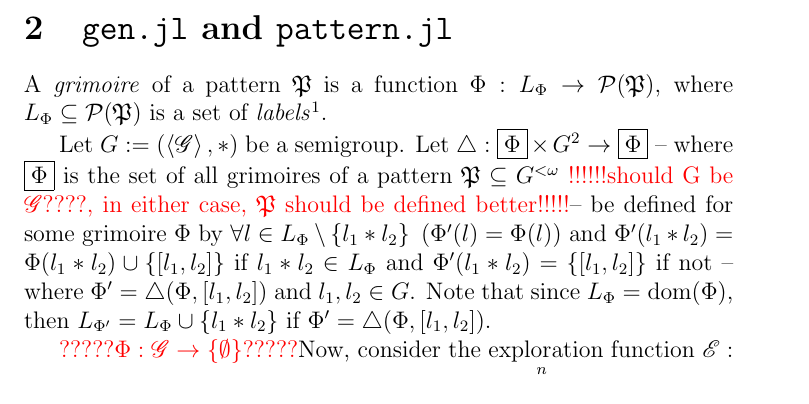
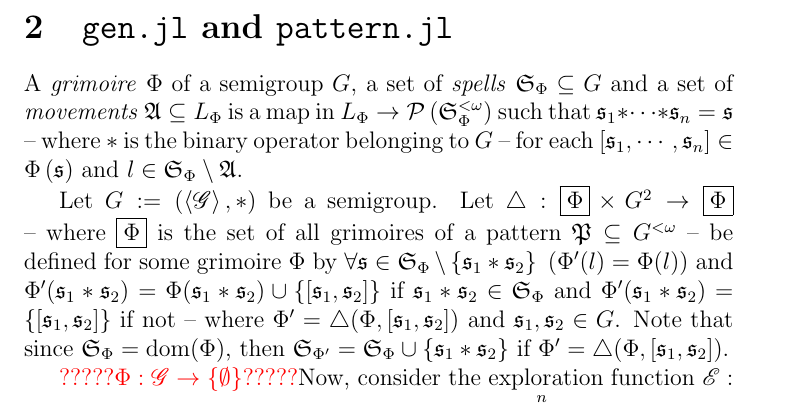
Before and after one commit to ase22003/Julia-utils, a LaTeX document (Theory/gen.tex): part of page 2 of 3, cut so that both start at the same text. Compiled offline with pdfLaTeX.

Commit message:
refining more definitions

```diff
--- a/Theory/gen.tex
+++ b/Theory/gen.tex
@@ -127,16 +129,20 @@ Let \(a \vcat b= \vect{a_1,\cdots,a_n,b_1,\cdots,b_m}\), where \(a=\vect{a_1,\cd
 \newpage
 \section{\texttt{gen.jl} and \texttt{pattern.jl}}
 
-%The \textit{map form} of a pattern \(\mathfrak{P}\) is a function \(\Pi:\mathfrak{P}\to L\), where \(L\subseteq\mathcal{P}(\mathfrak{P})\) is a set of \textit{labels}\footnote{Lables -- or, \textit{concepts} -- are useful abstractions of patterns, which will be used later to optimize the complexity of solution-finding systems. The subsets \(\mathfrak{T, F, N}\) and \(N\) in example 1.1.1 are examples of lables.}.
-A \textit{grimoire} of a pattern \(\mathfrak{P}\) is a function \(\Phi:L_{\Phi} \to \mathcal{P}(\mathfrak{P})\), where \(L_{\Phi}\subseteq\mathcal{P}(\mathfrak{P})\) is a set of
-%: (results, resultant effects, goals)
-%: The name of this concept (currencly grimoire) should maybe be switched to something like "inverse grimoire" or something entirely different, since it holds the results, and points to the possible methods for getting there, instead of, as most instruction books, points to the effects of some spell -- like a programming documentation
-\textit{labels}\footnote{Lables -- or, \textit{concepts} -- are useful abstractions of patterns, which will be used later to optimize the complexity of solution-finding systems. The subsets \(\mathfrak{T, F, N}\) and \(N\) in example 1.1.1 are examples of lables.}.
+%%%The \textit{map form} of a pattern \(\mathfrak{P}\) is a function \(\Pi:\mathfrak{P}\to L\), where \(L\subseteq\mathcal{P}(\mathfrak{P})\) is a set of \textit{labels}\footnote{Lables -- or, \textit{concepts} -- are useful abstractions of patterns, which will be used later to optimize the complexity of solution-finding systems. The subsets \(\mathfrak{T, F, N}\) and \(N\) in example 1.1.1 are examples of lables.}.
+%A \textit{grimoire} of a pattern \(\mathfrak{P}\) is a function \(\Phi:L_{\Phi} \to \mathcal{P}(\mathfrak{P})\), where \(L_{\Phi}\subseteq\mathcal{P}(\mathfrak{P})\) is a set of
+%A \textit{grimoire} of a pattern \(\mathfrak{P}\) is a function \(\Phi:L_{\Phi} \to \mathcal{P}(\mathfrak{P})\), where \(L_{\Phi}\subseteq\mathfrak{P}\) is a set of
+%A \textit{grimoire} \(\Phi\) of a semigroup \(G\), a set of \textit{spells} \(L_{\Phi}\subseteq G\) and a set of \textit{movements} \(\mathfrak{A}\subseteq L_{\Phi}\) is a map in \(L_{\Phi} \to \mathcal{P}(G^{<\omega})\) such that \[\forall l\in L_{\Phi}\setminus\mathfrak{A}\ \prnth{\forall \sigma\in\Phi(l)\ \prnth{\overset{\left|\sigma\right|}{\underset{i=1}{\scalebox{2}{$*$}}}\sigma_i=l}}\] -- where \(*\) is the binary operator belonging to \(G\).
+A \textit{grimoire} \(\Phi\) of a semigroup \(G\), a set of \textit{spells} \(\spellset{\Phi}\subseteq G\) and a set of \textit{movements} \(\mathfrak{A}\subseteq L_{\Phi}\) is a map in \(L_{\Phi} \to \mathcal{P}\prnth{\spellset{\Phi}^{<\omega}}\) such that \(\spell_1*\cdots*\spell_n=\spell\) -- where \(*\) is the binary operator belonging to \(G\) -- for each \(\vect{\spell_1,\cdots,\spell_n}\in\Phi\prnth{\spell}\) and \(l\in \spellset{\Phi}\setminus\mathfrak{A}\).
+%%%: (results, resultant effects, goals)
+%%%: The name of this concept (currently grimoire) should maybe be switched to something like "inverse grimoire" or something entirely different, since it holds the results, and points to the possible methods for getting there, instead of, as most instruction books, points to the effects of some spell -- like a programming documentation
+%\textit{labels}\footnote{Lables -- or, \textit{concepts} -- are useful abstractions of patterns, which will be used later to optimize the complexity of solution-finding systems. The subsets \(\mathfrak{T, F, N}\) and \(N\) in example 1.1.1 are examples of lables.}.
 
-Let \(G:=\left( \left\langle \mathscr{G} \right\rangle, * \right)\) be a semigroup. Let \(\triangle:\Phiset \times G^2 \to \Phiset\) -- where \(\Phiset\) is the set of all grimoires of a pattern \(\mathfrak{P} \subseteq G^{<\omega}\) \color{red}!!!!!!should G be \(\mathscr{G}\)????, in either case, \(\mathfrak{P}\) should be defined better!!!!!\color{black} -- be defined for some grimoire \(\Phi\) by
-%\(\forall l\in L (\Phi_1)\setminus\set{l_1*l_2}\ \left(\Phi_2(l) = \Phi_1(l)\right)\) and \(\Phi_2(l_1*l_2) = \Phi_1(l_1*l_2)\cup\set{\vect{l_1,l_2}}\) if \(l_1*l_2\in L (\Phi_1)\) and \(\Phi_2(l_1*l_2) = \set{\vect{l_1,l_2}}\) if not -- where \(\Phi_2 = \triangle(\Phi_1, \vect{l_1, l_2})\) and \(l_1, l_2 \in  L (\Phi_1)\).
-\(\forall l\in L_{\Phi} \setminus\set{l_1*l_2}\ \left(\Phi'(l) = \Phi(l)\right)\) and \(\Phi'(l_1*l_2) = \Phi(l_1*l_2)\cup\set{\vect{l_1,l_2}}\) if \(l_1*l_2\in L_{\Phi}\) and \(\Phi'(l_1*l_2) = \set{\vect{l_1,l_2}}\) if not -- where \(\Phi' = \triangle(\Phi, \vect{l_1, l_2})\) and \(l_1, l_2 \in G\). Note that since \(L_{\Phi}=\text{dom}(\Phi)\), then \(L_{\Phi'}=L_{\Phi}\cup\set{l_1*l_2}\) if \(\Phi' = \triangle(\Phi, \vect{l_1, l_2})\).
-%%\(\forall l\in L (\Phi_1)\ \left(\Phi_1(l) \subseteq \Phi_2(l)\right)\) and \(\vect{l_1,l_2} \in \Phi_2(l_1*l_2)\) where \(\Phi_2 = \triangle(\Phi_1, \vect{l_1, l_2})\) and \(l_1, l_2 \in  L (\Phi_1)\).
+Let \(G:=\left( \left\langle \mathscr{G} \right\rangle, * \right)\) be a semigroup. Let \(\triangle:\Phiset \times G^2 \to \Phiset\) -- where \(\Phiset\) is the set of all grimoires of a pattern \(\mathfrak{P} \subseteq G^{<\omega}\) -- be defined for some grimoire \(\Phi\) by \(\forall \spell\in \spellset{\Phi} \setminus\set{\spell_1*\spell_2}\ \left(\Phi'(l) = \Phi(l)\right)\) and \(\Phi'(\spell_1*\spell_2) = \Phi(\spell_1*\spell_2)\cup\set{\vect{\spell_1,\spell_2}}\) if \(\spell_1*\spell_2\in \spellset{\Phi}\) and \(\Phi'(\spell_1*\spell_2) = \set{\vect{\spell_1,\spell_2}}\) if not -- where \(\Phi' = \triangle(\Phi, \vect{\spell_1, \spell_2})\) and \(\spell_1, \spell_2 \in G\). Note that since \(\spellset{\Phi}=\text{dom}(\Phi)\), then \(\spellset{\Phi'}=\spellset{\Phi}\cup\set{\spell_1*\spell_2}\) if \(\Phi' = \triangle(\Phi, \vect{\spell_1, \spell_2})\).
+%Let \(G:=\left( \left\langle \mathscr{G} \right\rangle, * \right)\) be a semigroup. Let \(\triangle:\Phiset \times G^2 \to \Phiset\) -- where \(\Phiset\) is the set of all grimoires of a pattern \(\mathfrak{P} \subseteq G^{<\omega}\) \color{red}!!!!!!should G be \(\mathscr{G}\)????, in either case, \(\mathfrak{P}\) should be defined better!!!!!\color{black} -- be defined for some grimoire \(\Phi\) by
+%%\(\forall l\in L (\Phi_1)\setminus\set{l_1*l_2}\ \left(\Phi_2(l) = \Phi_1(l)\right)\) and \(\Phi_2(l_1*l_2) = \Phi_1(l_1*l_2)\cup\set{\vect{l_1,l_2}}\) if \(l_1*l_2\in L (\Phi_1)\) and \(\Phi_2(l_1*l_2) = \set{\vect{l_1,l_2}}\) if not -- where \(\Phi_2 = \triangle(\Phi_1, \vect{l_1, l_2})\) and \(l_1, l_2 \in  L (\Phi_1)\).
+%\(\forall l\in L_{\Phi} \setminus\set{l_1*l_2}\ \left(\Phi'(l) = \Phi(l)\right)\) and \(\Phi'(l_1*l_2) = \Phi(l_1*l_2)\cup\set{\vect{l_1,l_2}}\) if \(l_1*l_2\in L_{\Phi}\) and \(\Phi'(l_1*l_2) = \set{\vect{l_1,l_2}}\) if not -- where \(\Phi' = \triangle(\Phi, \vect{l_1, l_2})\) and \(l_1, l_2 \in G\). Note that since \(L_{\Phi}=\text{dom}(\Phi)\), then \(L_{\Phi'}=L_{\Phi}\cup\set{l_1*l_2}\) if \(\Phi' = \triangle(\Phi, \vect{l_1, l_2})\).
+%%%\(\forall l\in L (\Phi_1)\ \left(\Phi_1(l) \subseteq \Phi_2(l)\right)\) and \(\vect{l_1,l_2} \in \Phi_2(l_1*l_2)\) where \(\Phi_2 = \triangle(\Phi_1, \vect{l_1, l_2})\) and \(l_1, l_2 \in  L (\Phi_1)\).
 
 %Consider the exploration function
 %%\(\mathscr{E}:\Phiset \times \mathbb{N} \to \Phiset\)
```
Also changed, not shown: Theory/gen.pdf, Theory/gen.tex (4 more changed lines).
